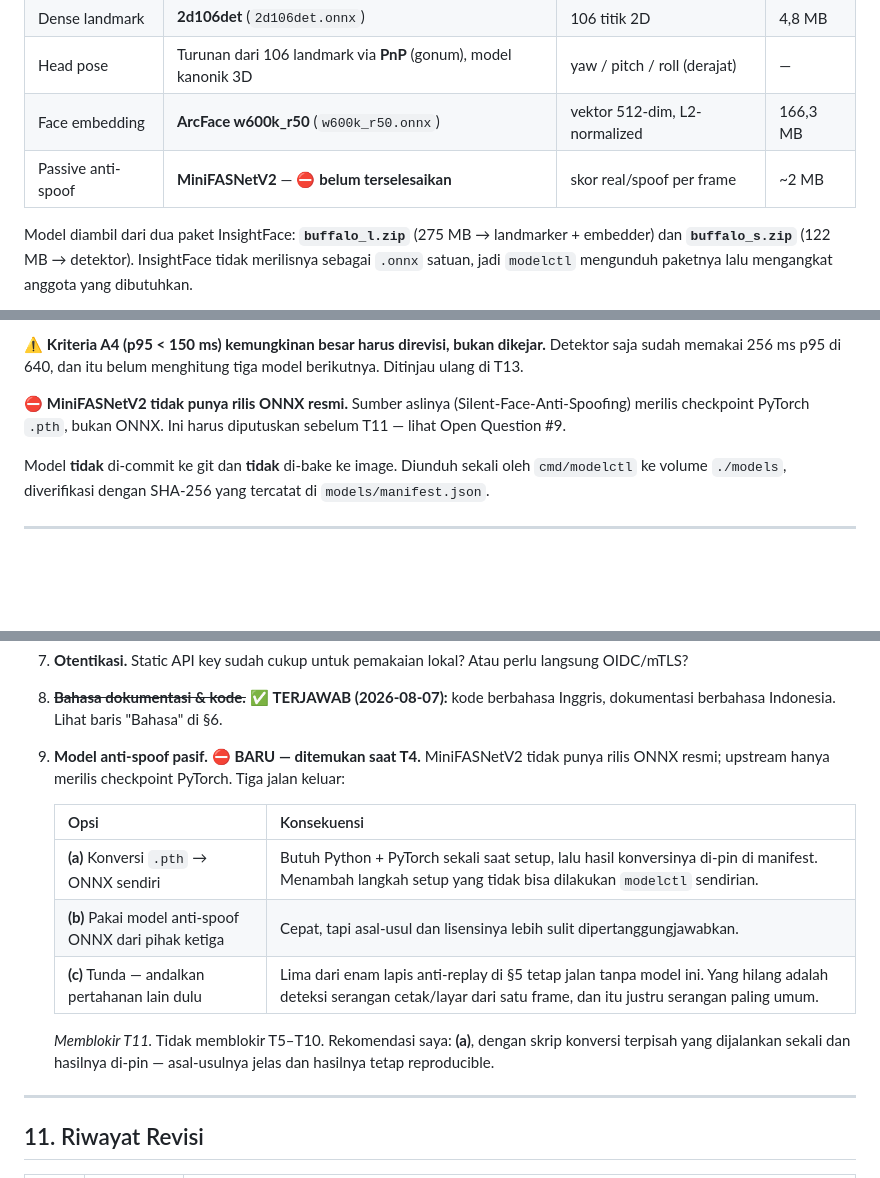
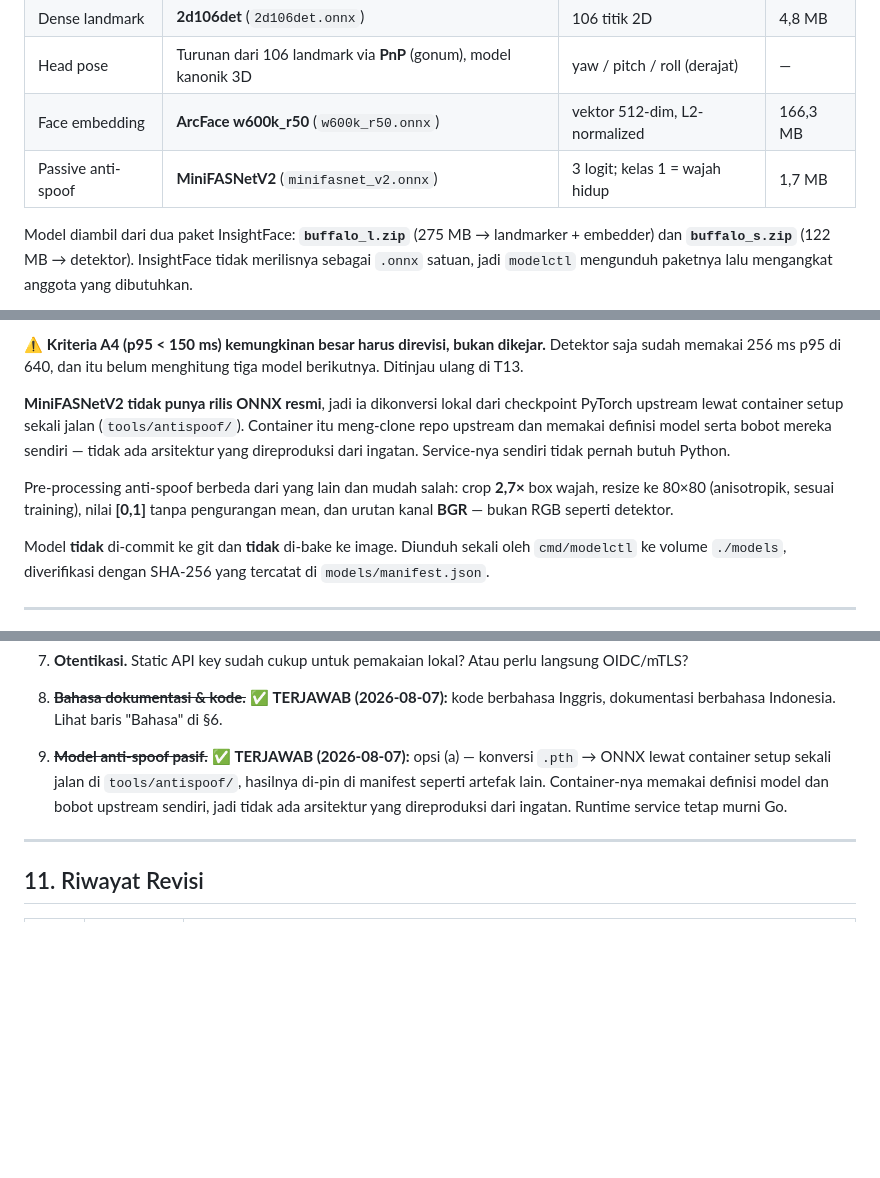
Before and after one commit to abdelrazzaq19/liveness_app, a Markdown page: SPEC.md, 3 parts joined by grey strips. GitHub-like rendering; blank space fills up the shorter version.

```diff
--- a/SPEC.md
+++ b/SPEC.md
@@ -64,7 +64,7 @@ Rekomendasi saya: **kerjakan berurutan** — Milestone A (liveness) harus jalan
 | Dense landmark | **2d106det** (`2d106det.onnx`) | 106 titik 2D | 4,8 MB |
 | Head pose | Turunan dari 106 landmark via **PnP** (gonum), model kanonik 3D | yaw / pitch / roll (derajat) | — |
 | Face embedding | **ArcFace w600k_r50** (`w600k_r50.onnx`) | vektor 512-dim, L2-normalized | 166,3 MB |
-| Passive anti-spoof | **MiniFASNetV2** — ⛔ **belum terselesaikan** | skor real/spoof per frame | ~2 MB |
+| Passive anti-spoof | **MiniFASNetV2** (`minifasnet_v2.onnx`) | 3 logit; kelas 1 = wajah hidup | 1,7 MB |
 
 Model diambil dari dua paket InsightFace: **`buffalo_l.zip`** (275 MB → landmarker + embedder) dan **`buffalo_s.zip`** (122 MB → detektor). InsightFace tidak merilisnya sebagai `.onnx` satuan, jadi `modelctl` mengunduh paketnya lalu mengangkat anggota yang dibutuhkan.
 
@@ -79,7 +79,9 @@ Yang ringan di resolusi penuh mengalahkan yang berat di seperempat resolusi (132
 
 ⚠️ **Kriteria A4 (p95 < 150 ms) kemungkinan besar harus direvisi, bukan dikejar.** Detektor saja sudah memakai 256 ms p95 di 640, dan itu belum menghitung tiga model berikutnya. Ditinjau ulang di T13.
 
-⛔ **MiniFASNetV2 tidak punya rilis ONNX resmi.** Sumber aslinya (Silent-Face-Anti-Spoofing) merilis checkpoint PyTorch `.pth`, bukan ONNX. Ini harus diputuskan sebelum T11 — lihat Open Question #9.
+**MiniFASNetV2 tidak punya rilis ONNX resmi**, jadi ia dikonversi lokal dari checkpoint PyTorch upstream lewat container setup sekali jalan (`tools/antispoof/`). Container itu meng-clone repo upstream dan memakai definisi model serta bobot mereka sendiri — tidak ada arsitektur yang direproduksi dari ingatan. Service-nya sendiri tidak pernah butuh Python.
+
+Pre-processing anti-spoof berbeda dari yang lain dan mudah salah: crop **2,7×** box wajah, resize ke 80×80 (anisotropik, sesuai training), nilai **[0,1]** tanpa pengurangan mean, dan urutan kanal **BGR** — bukan RGB seperti detektor.
 
 Model **tidak** di-commit ke git dan **tidak** di-bake ke image. Diunduh sekali oleh `cmd/modelctl` ke volume `./models`, diverifikasi dengan SHA-256 yang tercatat di `models/manifest.json`.
 
@@ -509,15 +511,7 @@ Perlu jawaban Anda — beberapa memblokir kalibrasi, sisanya bisa diputuskan sam
 
 8. ~~**Bahasa dokumentasi & kode.**~~ ✅ **TERJAWAB (2026-08-07):** kode berbahasa Inggris, dokumentasi berbahasa Indonesia. Lihat baris "Bahasa" di §6.
 
-9. **Model anti-spoof pasif.** ⛔ **BARU — ditemukan saat T4.** MiniFASNetV2 tidak punya rilis ONNX resmi; upstream hanya merilis checkpoint PyTorch. Tiga jalan keluar:
-
-   | Opsi | Konsekuensi |
-   |---|---|
-   | **(a)** Konversi `.pth` → ONNX sendiri | Butuh Python + PyTorch sekali saat setup, lalu hasil konversinya di-pin di manifest. Menambah langkah setup yang tidak bisa dilakukan `modelctl` sendirian. |
-   | **(b)** Pakai model anti-spoof ONNX dari pihak ketiga | Cepat, tapi asal-usul dan lisensinya lebih sulit dipertanggungjawabkan. |
-   | **(c)** Tunda — andalkan pertahanan lain dulu | Lima dari enam lapis anti-replay di §5 tetap jalan tanpa model ini. Yang hilang adalah deteksi serangan cetak/layar dari satu frame, dan itu justru serangan paling umum. |
-
-   *Memblokir T11.* Tidak memblokir T5–T10. Rekomendasi saya: **(a)**, dengan skrip konversi terpisah yang dijalankan sekali dan hasilnya di-pin — asal-usulnya jelas dan hasilnya tetap reproducible.
+9. ~~**Model anti-spoof pasif.**~~ ✅ **TERJAWAB (2026-08-07):** opsi (a) — konversi `.pth` → ONNX lewat container setup sekali jalan di `tools/antispoof/`, hasilnya di-pin di manifest seperti artefak lain. Container-nya memakai definisi model dan bobot upstream sendiri, jadi tidak ada arsitektur yang direproduksi dari ingatan. Runtime service tetap murni Go.
 
 ---
 
```
Also changed, not shown: tasks/todo.md (+59 -1 lines).
